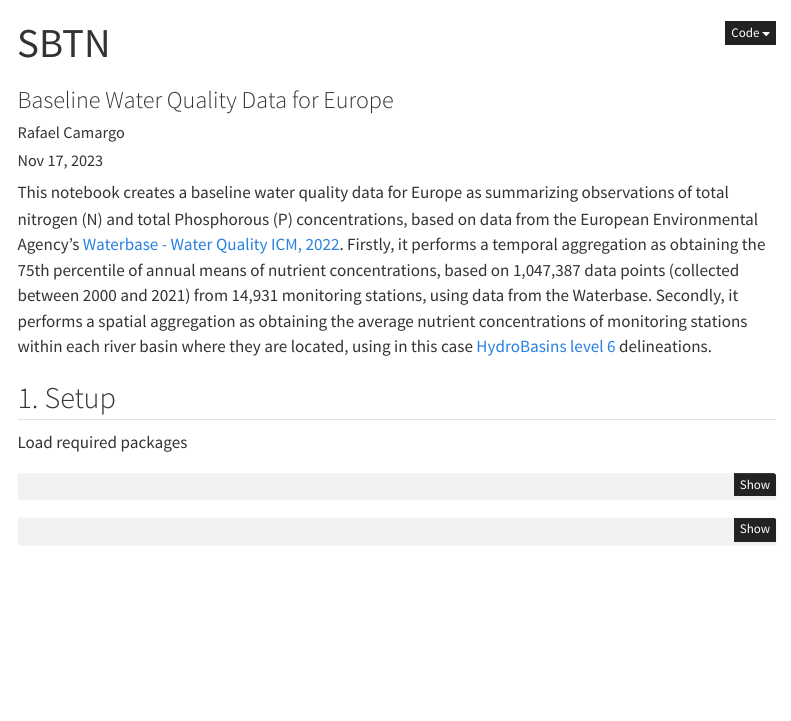
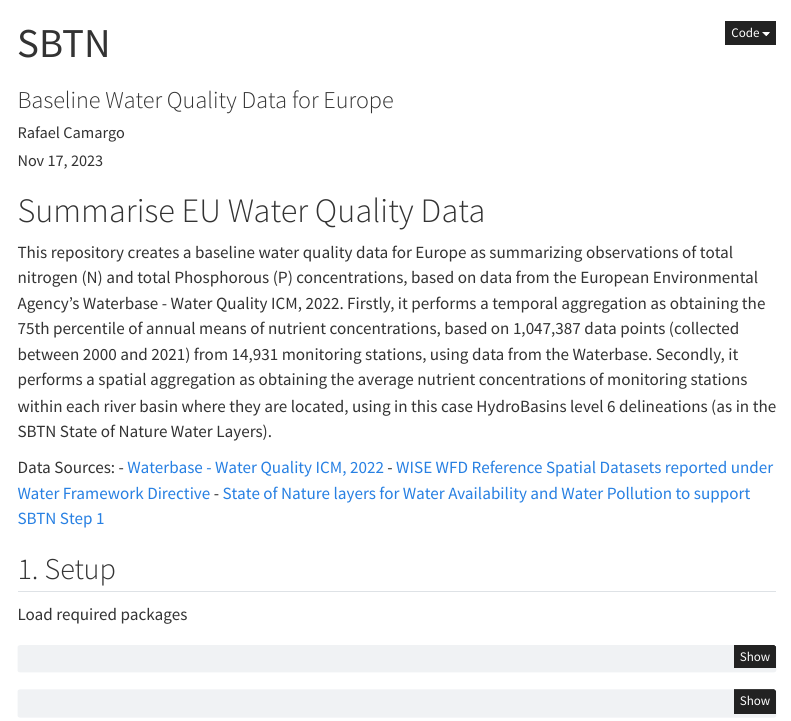
Before and after one commit to Qnature/summarise_waterbase, a Quarto document (summarise_water_quality_from_waterbase.qmd): the page in a window 1100 px wide, from its top. Rendered offline with R 4.5, knitr and Pandoc in place of Quarto, with nearby package versions; some code elsewhere in the file could not run offline; menus at the side of the page are left out.

Commit message:
Update description

```diff
--- a/summarise_water_quality_from_waterbase.qmd
+++ b/summarise_water_quality_from_waterbase.qmd
@@ -11,7 +11,13 @@ warning: false
 code-fold: true
 ---
 
-This notebook creates a baseline water quality data for Europe as summarizing observations of total nitrogen (N) and total Phosphorous (P) concentrations, based on data from the European Environmental Agency's [Waterbase - Water Quality ICM, 2022](https://www.eea.europa.eu/en/datahub/datahubitem-view/fbf3717c-cd7b-4785-933a-d0cf510542e1). Firstly, it performs a temporal aggregation as obtaining the 75th percentile of annual means of nutrient concentrations, based on 1,047,387 data points (collected between 2000 and 2021) from 14,931 monitoring stations, using data from the Waterbase. Secondly, it performs a spatial aggregation as obtaining the average nutrient concentrations of monitoring stations within each river basin where they are located, using in this case [HydroBasins level 6](https://www.hydrosheds.org/products/hydrobasins) delineations.
+# Summarise EU Water Quality Data
+This repository creates a baseline water quality data for Europe as summarizing observations of total nitrogen (N) and total Phosphorous (P) concentrations, based on data from the European Environmental Agency's Waterbase - Water Quality ICM, 2022. Firstly, it performs a temporal aggregation as obtaining the 75th percentile of annual means of nutrient concentrations, based on 1,047,387 data points (collected between 2000 and 2021) from 14,931 monitoring stations, using data from the Waterbase. Secondly, it performs a spatial aggregation as obtaining the average nutrient concentrations of monitoring stations within each river basin where they are located, using in this case HydroBasins level 6 delineations (as in the SBTN State of Nature Water Layers).
+
+Data Sources:
+- [Waterbase - Water Quality ICM, 2022](https://www.eea.europa.eu/en/datahub/datahubitem-view/fbf3717c-cd7b-4785-933a-d0cf510542e1)
+- [WISE WFD Reference Spatial Datasets reported under Water Framework Directive](https://sdi.eea.europa.eu/data/b15c7595-8e41-45ff-b657-a62f411e3f42)
+- [State of Nature layers for Water Availability and Water Pollution to support SBTN Step 1](https://zenodo.org/records/7797979)
 
 ## 1. Setup
 
```
